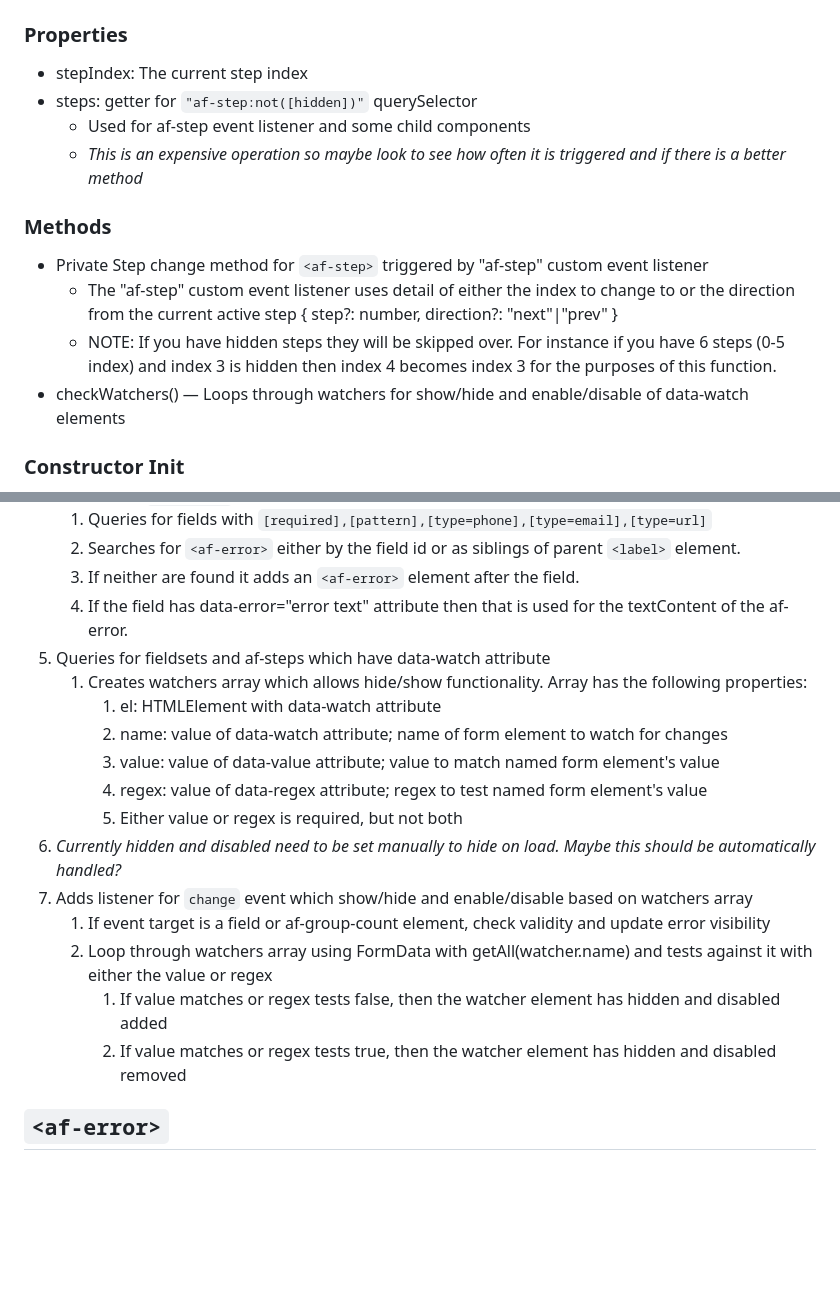
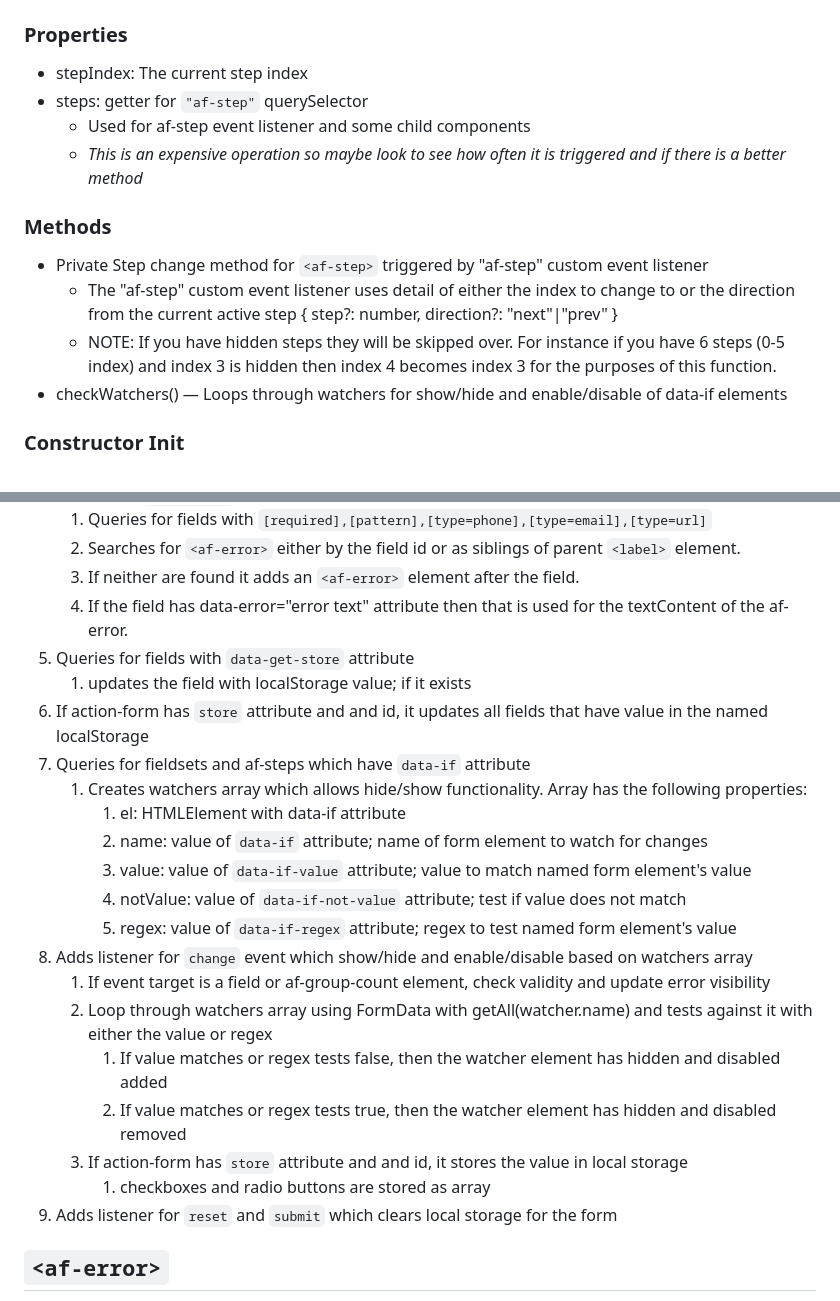
Before and after one commit to colinaut/action-form, a Markdown page: component-flow.md, 2 parts joined by grey strips. Drawn GitHub-style; blank space fills up the shorter version.

```diff
--- a/component-flow.md
+++ b/component-flow.md
@@ -5,7 +5,7 @@
 ### Properties
 
 * stepIndex: The current step index
-* steps: getter for `"af-step:not([hidden])"` querySelector
+* steps: getter for `"af-step"` querySelector
   * Used for af-step event listener and some child components
   * _This is an expensive operation so maybe look to see how often it is triggered and if there is a better method_
 
@@ -14,7 +14,7 @@
 * Private Step change method for `<af-step>` triggered by "af-step" custom event listener
   * The "af-step" custom event listener uses detail of either the index to change to or the direction from the current active step { step?: number, direction?: "next"|"prev" }
   * NOTE: If you have hidden steps they will be skipped over. For instance if you have 6 steps (0-5 index) and index 3 is hidden then index 4 becomes index 3 for the purposes of this function.
-* checkWatchers() — Loops through watchers for show/hide and enable/disable of data-watch elements
+* checkWatchers() — Loops through watchers for show/hide and enable/disable of data-if elements
 
 ### Constructor Init
 
@@ -26,19 +26,24 @@
    2. Searches for `<af-error>` either by the field id or as siblings of parent `<label>` element.
    3. If neither are found it adds an `<af-error>` element after the field.
    4. If the field has data-error="error text" attribute then that is used for the textContent of the af-error.
-5. Queries for fieldsets and af-steps which have data-watch attribute
+5. Queries for fields with `data-get-store` attribute
+   1. updates the field with localStorage value; if it exists
+6. If action-form has `store` attribute and and id, it updates all fields that have value in the named localStorage
+7. Queries for fieldsets and af-steps which have `data-if` attribute
    1. Creates watchers array which allows hide/show functionality. Array has the following properties:
-      1.  el: HTMLElement with data-watch attribute
-      2.  name: value of data-watch attribute; name of form element to watch for changes
-      3.  value: value of data-value attribute; value to match named form element's value
-      4.  regex: value of data-regex attribute; regex to test named form element's value
-      5.  Either value or regex is required, but not both
-  1.  _Currently hidden and disabled need to be set manually to hide on load. Maybe this should be automatically handled?_
-6. Adds listener for `change` event which show/hide and enable/disable based on watchers array
+      1.  el: HTMLElement with data-if attribute
+      2.  name: value of `data-if` attribute; name of form element to watch for changes
+      3.  value: value of `data-if-value` attribute; value to match named form element's value
+      4.  notValue: value of `data-if-not-value` attribute; test if value does not match
+      5.  regex: value of `data-if-regex` attribute; regex to test named form element's value
+8. Adds listener for `change` event which show/hide and enable/disable based on watchers array
    1. If event target is a field or af-group-count element, check validity and update error visibility
    2. Loop through watchers array using FormData with getAll(watcher.name) and tests against it with either the value or regex
       1. If value matches or regex tests false, then the watcher element has hidden and disabled added
       2. If value matches or regex tests true, then the watcher element has hidden and disabled removed
+   3. If action-form has `store` attribute and and id, it stores the value in local storage
+      1. checkboxes and radio buttons are stored as array
+9. Adds listener for `reset` and `submit` which clears local storage for the form
 
 ## `<af-error>`
 
```
Also changed, not shown: README.md (+9 -10 lines).
